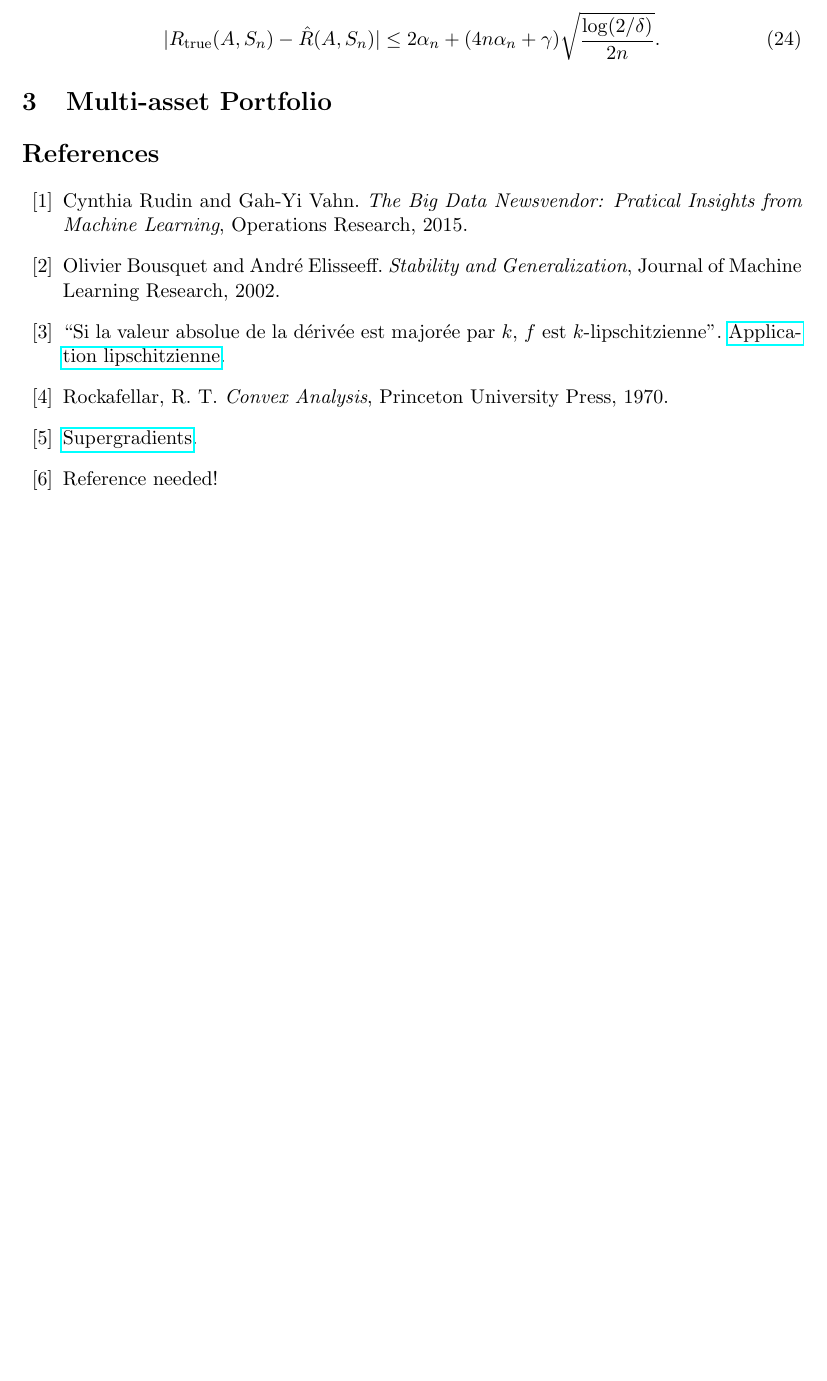
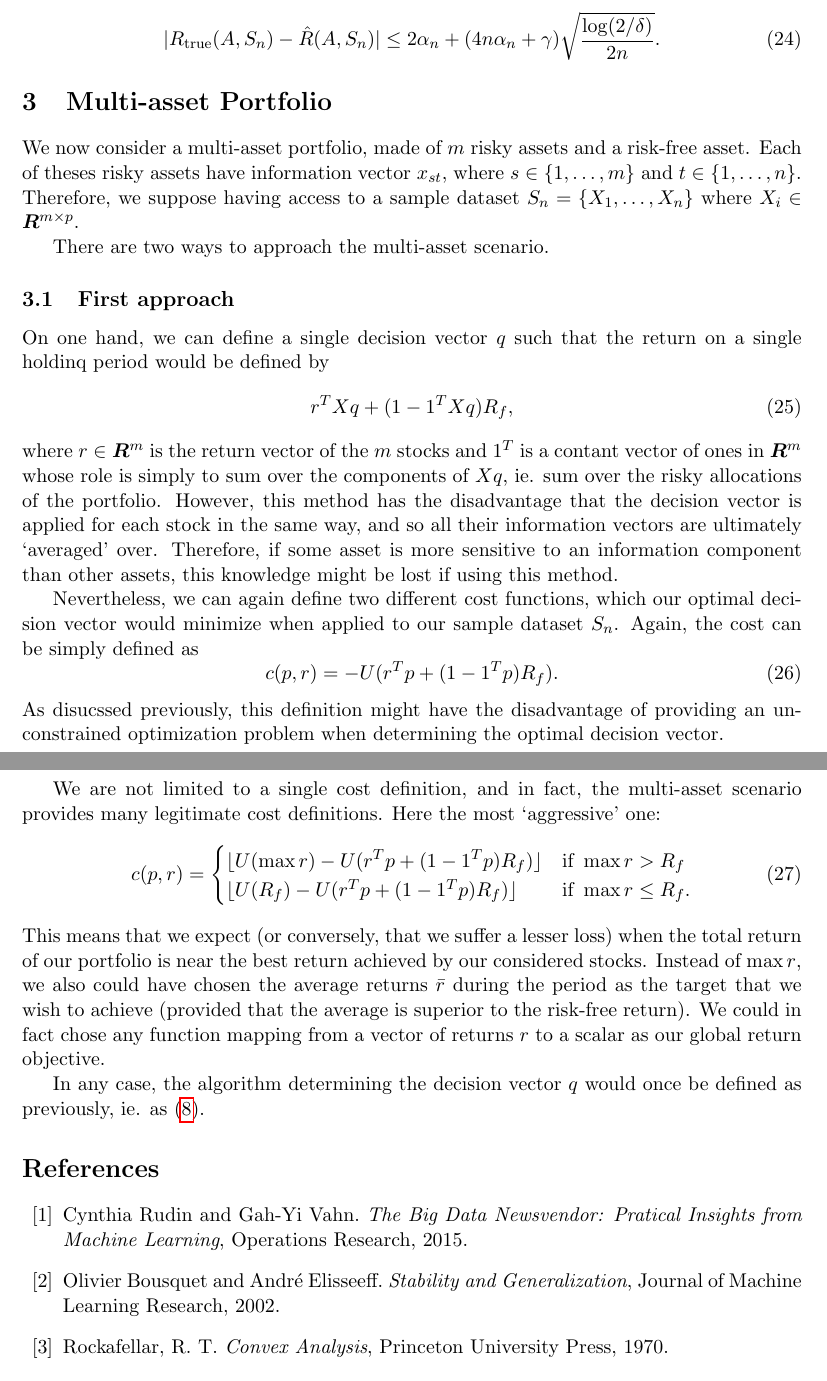
Before and after one commit to neuschwanstein/MEMOIRE, a LaTeX paper (Mai2015/Travail.tex): part of page 6 of 6 before the commit and two parts of pages 6 and 7 of 7 after it, the two joined at a grey line, cut so that both start at the same text, the shorter picture padded with empty space. Compiled offline with pdfLaTeX.

Commit message:
Expanded multiasset scenario

```diff
--- a/Mai2015/Travail.tex
+++ b/Mai2015/Travail.tex
@@ -305,7 +306,56 @@ radius ball. We also assume that the return rates observed are comprised within
 
 \section{Multi-asset Portfolio}
 
+We now consider a multi-asset portfolio, made of $m$ risky assets and a risk-free
+asset. Each of theses risky assets have information vector $x_{st}$, where
+$s\in\{1,\ldots,m\}$ and $t\in\{1,\ldots,n\}$. Therefore, we suppose having access to a
+sample dataset $S_n = \{X_1,\ldots,X_n\}$ where $X_i\in\real^{m\times p}$.
 
+There are two ways to approach the multi-asset scenario.
+
+
+\subsection{First approach}
+
+On one hand, we can define a single decision vector $q$ such that the return on a single
+holdinq period would be defined by
+\begin{equation}
+  r^{T}Xq + (1 - 1^{T}Xq)R_f,
+\end{equation}
+where $r\in\real^{m}$ is the return vector of the $m$ stocks and $1^T$ is a contant vector
+of ones in $\real^m$ whose role is simply to sum over the components of $Xq$, ie. sum over
+the risky allocations of the portfolio. However, this method has the disadvantage that the
+decision vector is applied for each stock in the same way, and so all their information
+vectors are ultimately `averaged' over. Therefore, if some asset is more sensitive to an
+information component than other assets, this knowledge might be lost if using this
+method.
+
+Nevertheless, we can again define two different cost functions, which our optimal decision
+vector would minimize when applied to our sample dataset $S_n$. Again, the cost can be
+simply defined as
+\begin{equation}
+  c(p,r) = -U(r^{T}p + (1 - 1^{T}p)R_f).
+\end{equation}
+As disucssed previously, this definition might have the disadvantage of providing an
+unconstrained optimization problem when determining the optimal decision vector.
+
+We are not limited to a single cost definition, and in fact, the multi-asset scenario
+provides many legitimate cost definitions. Here the most `aggressive' one:
+\begin{equation}
+  c(p,r) =
+  \begin{cases}
+    \floor{U(\max r) - U(r^{T}p + (1-1^{T}p)R_f)} & \text{if } \max r>R_f\\
+    \floor{U(R_f) - U(r^{T}p + (1-1^{T}p)R_f)} &\text{if } \max r\leq R_f.
+  \end{cases}
+\end{equation}
+This means that we expect (or conversely, that we suffer a lesser loss) when the total
+return of our portfolio is near the best return achieved by our considered stocks. Instead
+of $\max r$, we also could have chosen the average returns $\bar r$ during the period as
+the target that we wish to achieve (provided that the average is superior to the risk-free
+return). We could in fact chose any function mapping from a vector of returns $r$ to a
+scalar as our global return objective.
+
+In any case, the algorithm determining the decision vector $q$ would once be defined as
+previously, ie. as \eqref{algo}.
 
 \begin{thebibliography}{99}
 
@@ -317,18 +367,8 @@ radius ball. We also assume that the return rates observed are comprised within
   Olivier Bousquet and André Elisseeff. \textit{Stability and Generalization}, Journal of
   Machine Learning Research, 2002.
 
-\bibitem{lipschitz}
-  ``Si la valeur absolue de la dérivée est majorée par $k$, $f$ est $k$-lipschitzienne''.
-  \href{https://fr.wikipedia.org/wiki/Application_lipschitzienne}{Application
-    lipschitzienne}.
-
 \bibitem{rockafellar}
   Rockafellar, R.~T. \emph{Convex Analysis}, Princeton University Press, 1970.
 
-\bibitem{supergradients}
-  \href{http://people.hss.caltech.edu/~kcb/Notes/Supergrad.pdf}{Supergradients}.
-
-\bibitem{refneeded} Reference needed!
-
 \end{thebibliography}
 \end{document}
```
Also changed, not shown: Mai2015/Travail.pdf, Mai2015/Travail.tex (1 more changed lines).
